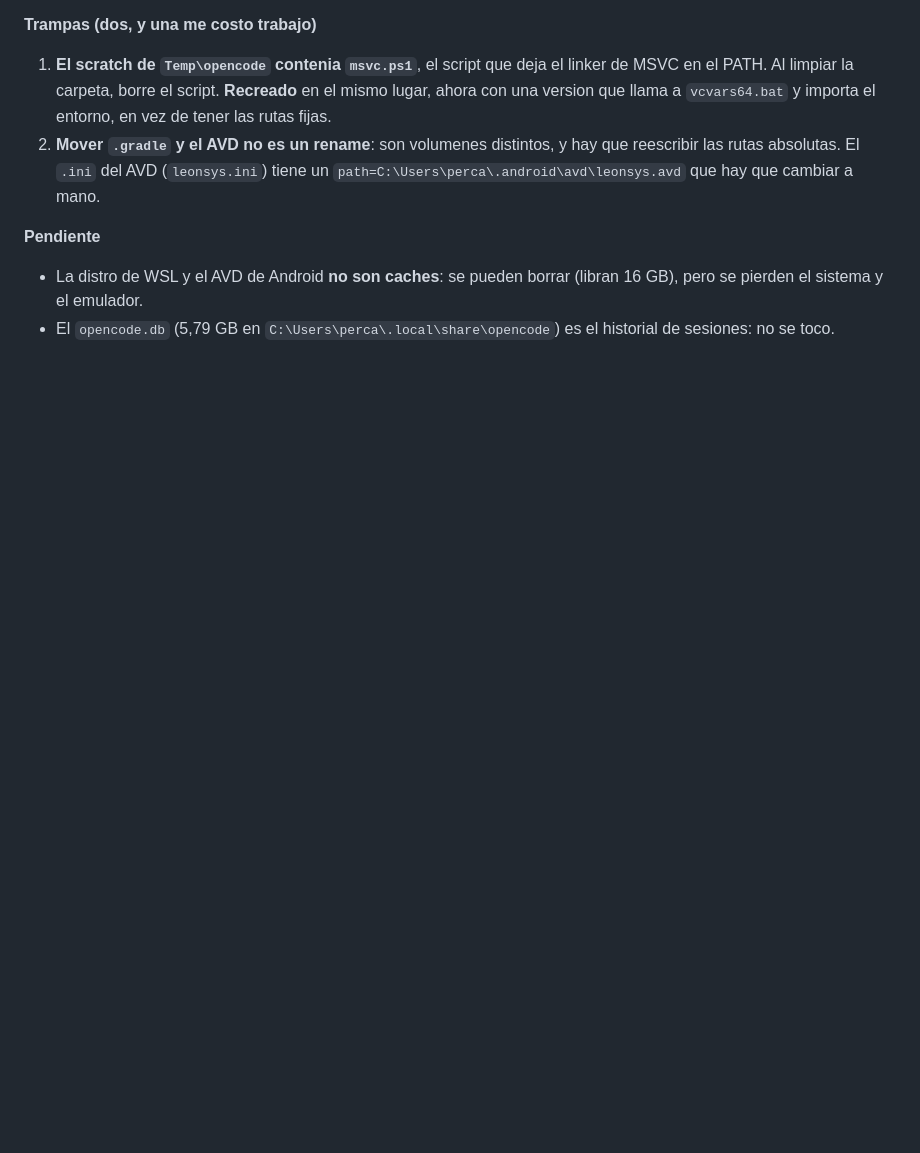
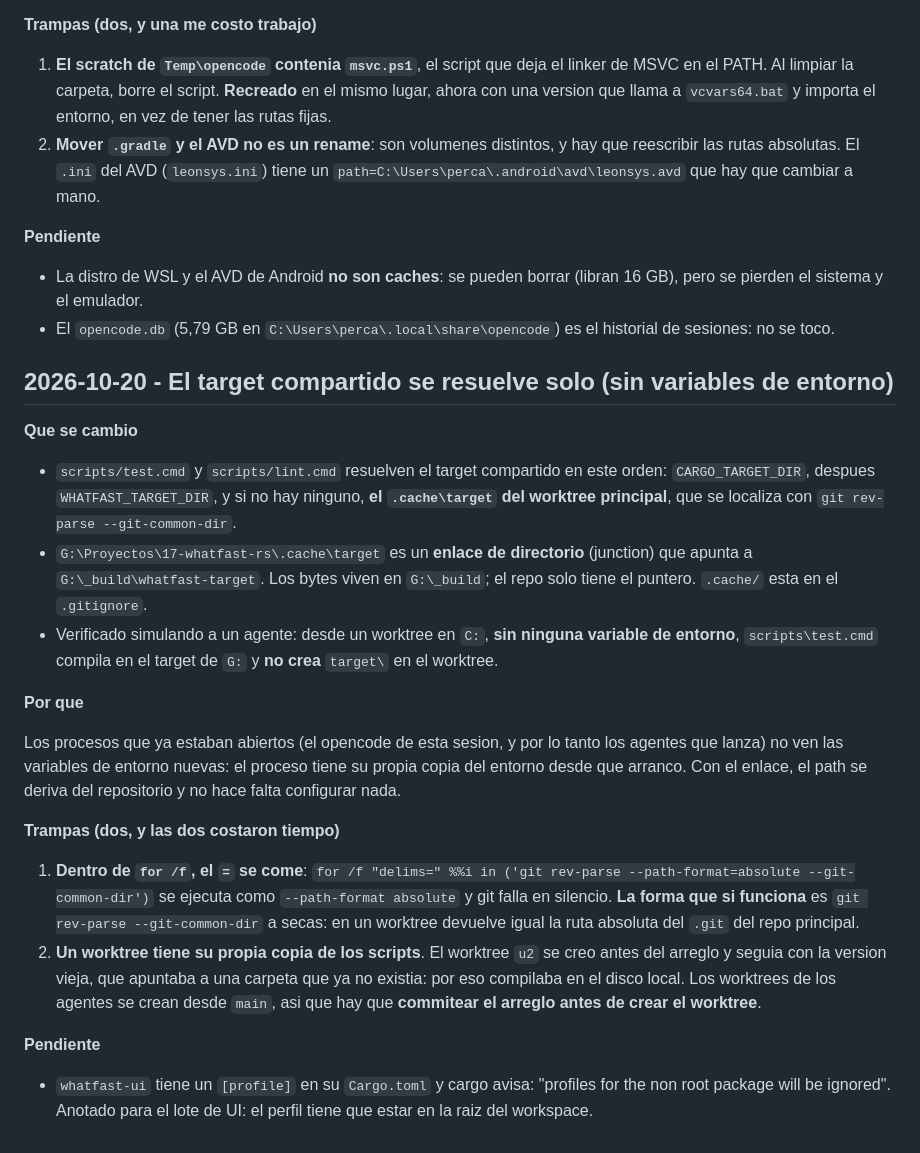
Before and after one commit to Owning01/whatfast-rs, a Markdown page: PROJECT_MEMORY.md, the part around the change. GitHub-like rendering; blank space fills up the shorter version.

Commit message:
docs: record how the shared build directory is resolved

```diff
--- a/PROJECT_MEMORY.md
+++ b/PROJECT_MEMORY.md
@@ -446,3 +446,45 @@ solucion no es solo limpiar: es que **las compilaciones no vivan en C:**.
   (libran 16 GB), pero se pierden el sistema y el emulador.
 - El `opencode.db` (5,79 GB en `C:\Users\perca\.local\share\opencode`) es
   el historial de sesiones: no se toco.
+
+## 2026-10-20 - El target compartido se resuelve solo (sin variables de entorno)
+
+**Que se cambio**
+
+- `scripts/test.cmd` y `scripts/lint.cmd` resuelven el target compartido en
+  este orden: `CARGO_TARGET_DIR`, despues `WHATFAST_TARGET_DIR`, y si no hay
+  ninguno, **el `.cache\target` del worktree principal**, que se localiza
+  con `git rev-parse --git-common-dir`.
+- `G:\Proyectos\17-whatfast-rs\.cache\target` es un **enlace de directorio**
+  (junction) que apunta a `G:\_build\whatfast-target`. Los bytes viven en
+  `G:\_build`; el repo solo tiene el puntero. `.cache/` esta en el
+  `.gitignore`.
+- Verificado simulando a un agente: desde un worktree en `C:`, **sin ninguna
+  variable de entorno**, `scripts\test.cmd` compila en el target de `G:` y
+  **no crea** `target\` en el worktree.
+
+**Por que**
+
+Los procesos que ya estaban abiertos (el opencode de esta sesion, y por lo
+tanto los agentes que lanza) no ven las variables de entorno nuevas: el
+proceso tiene su propia copia del entorno desde que arranco. Con el enlace,
+el path se deriva del repositorio y no hace falta configurar nada.
+
+**Trampas (dos, y las dos costaron tiempo)**
+
+1. **Dentro de `for /f`, el `=` se come**: `for /f "delims=" %%i in ('git
+   rev-parse --path-format=absolute --git-common-dir')` se ejecuta como
+   `--path-format absolute` y git falla en silencio. **La forma que si
+   funciona** es `git rev-parse --git-common-dir` a secas: en un worktree
+   devuelve igual la ruta absoluta del `.git` del repo principal.
+2. **Un worktree tiene su propia copia de los scripts**. El worktree `u2`
+   se creo antes del arreglo y seguia con la version vieja, que apuntaba a
+   una carpeta que ya no existia: por eso compilaba en el disco local. Los
+   worktrees de los agentes se crean desde `main`, asi que hay que
+   **commitear el arreglo antes de crear el worktree**.
+
+**Pendiente**
+
+- `whatfast-ui` tiene un `[profile]` en su `Cargo.toml` y cargo avisa:
+  "profiles for the non root package will be ignored". Anotado para el
+  lote de UI: el perfil tiene que estar en la raiz del workspace.
```
